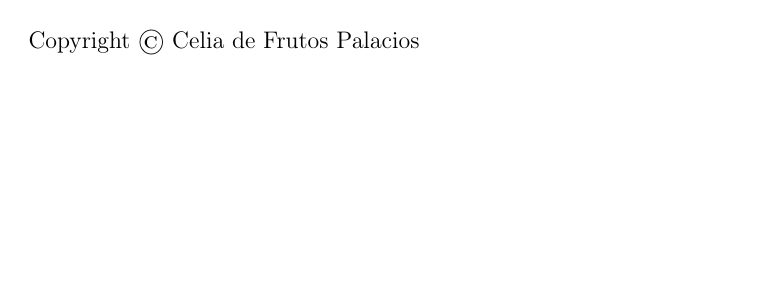
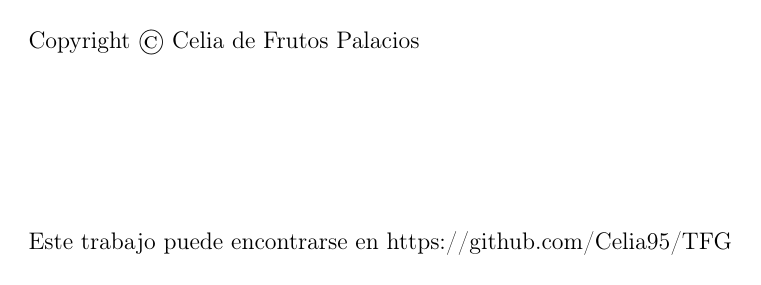
Before and after one commit to Celia95/TFG, a LaTeX thesis (Memoria/Tesis.tex, which reads Memoria/Cascaras/cover.tex, Memoria/TeXiS/TeXiS_cover.tex, Memoria/mathematics.tex): page 4 of 43. Compiled offline with pdfLaTeX; a LaTeX package or settings file that is missing is left out.

Commit message:
Cambios en la portada y el preámbulo

```diff
--- a/Memoria/Cascaras/cover.tex
+++ b/Memoria/Cascaras/cover.tex
@@ -146,7 +146,7 @@ Universidad Complutense de Madrid
 %%%%%%%%%%%%%%%%%%%%%%%%%%%%%%%%%%%%%%%%%%%%%%%%%%%%%%%%%%%%%%%%%%%%%%
 \copyrightInfo{\autor}
 
-
+\githubInfo{https://github.com/Celia95/TFG}
 %%
 %% Creamos las portadas
 %%
--- a/Memoria/TeXiS/TeXiS_cover.tex
+++ b/Memoria/TeXiS/TeXiS_cover.tex
@@ -95,7 +95,7 @@
 
 % Segundo subtítulo de la segunda portada
 \def\textoSegundoSubtituloPortadaVal{%
-\textit{Dirigida por la Doctora}  \\ [0.3em]
+\textit{Dirigido por la Doctora}  \\ [0.3em]
 \textbf{\directorPortadaVal}
 }
 \newcommand{\textoSegundoSubtituloPortada}[1]{
@@ -111,6 +111,12 @@
 \newcommand{\copyrightInfo}[1]{
 \def\copyrightInfoVal{#1}
 }
+
+% GitHub
+\newcommand{\githubInfo}[1]{
+\def\githubInfoVal{#1}
+}
+
 
 % Créditos a TeXiS
 \newcommand{\noTeXiSCredits}{
@@ -401,12 +407,21 @@ cara.
 \else
 Copyright \textcopyright\ \copyrightInfoVal
 \fi
-\vskip 3cm
 \ifx\isbnVal\undefined
 \mbox{ }
 \else
+\vskip 3cm
 ISBN \isbnVal
 \fi
+
+% Información de la ubicación del proyecto
+\ifx\githubInfoVal\undefined
+\mbox{ }
+\else
+\vskip 3cm
+Este trabajo puede encontrarse en \githubInfoVal
+\fi
+
 
 } % \newcommand{\makeCover}
 
--- a/Memoria/mathematics.tex
+++ b/Memoria/mathematics.tex
@@ -1,12 +1,16 @@
-\usepackage[fleqn]{amsmath} %leqno to put numbers of equations on the left side
+\usepackage[fleqn]{amsmath} %[fleqn] or [leqno] to put numbers of equations on the right or on left side
 \usepackage{amssymb}
 \usepackage{amsfonts}
 \usepackage{anysize}
 \usepackage{float}
 \usepackage{amsthm}
+\usepackage{amsmath}
 \usepackage{verbatim}
 \usepackage{mathtools}
 \usepackage{xcolor}
+\usepackage{tikz}
+\usetikzlibrary{babel, hobby, calc}
+\usepackage{subcaption}
 % \usepackage[disable]{todonotes} % notes not showed
 \usepackage[colorinlistoftodos,prependcaption,textsize=normal,linecolor=cyan,backgroundcolor=yellow,bordercolor=black]{todonotes} % notes showed
 % \newcommand{\note}[1]{}  %comment not showed
@@ -49,35 +53,37 @@
 
 %%%%%%%%%%%%%%%%%%%%%%%%%%%%%%%%%%%%%%%%%%%%%%%%%%%%%%%%%%%%%%%%%%%%%%%%%%%
 %
-%Para cambiar el símbolo del final de la demostración: \square, \blacksquare
-
+% To change symbol at the end of the proof
 \renewcommand\qedsymbol{$\square$}
 %\renewcommand\qedsymbol{$\blacksquare$}
 
 %%%%%%%%%%%%%%%%%%%%%%%%%%%%%%%%%%%%%%%%%%%%%%%%%%%%%%%%%%%%%%%%%%%%%%%%%%%
-%
-%Valor absoluto
+% Syntax: [draw options] (center) (initial angle:final angle:radius)
+\def\centerarc[#1](#2)(#3:#4:#5){
+\draw[#1] ($(#2)+({#5*cos(#3)},{#5*sin(#3)})$) arc (#3:#4:#5); }
+
+% Absolute value
 \providecommand{\abs}[1]{\left\lvert#1\right\rvert}
 
-%Norma
+% Norm
 \providecommand{\norm}[1]{\left\lVert#1\right\rVert}
 
-%Norma infinito
+% Infinity norm
 \providecommand{\norminf}[1]{\norm{#1}_{\infty}}
 
-%Holomorfa
+% Holomorphic
 \providecommand{\holomorphic}[1]{\mathcal{H}(#1)}
 
-%Holomorfa y acotada
+% Holomorphic and bounded
 \providecommand{\bholomorphic}[1]{\mathcal{H}^{\infty}(#1)}
 
-%Fibra
+% Fiber
 %\providecommand{\fiber}[1]{\mathfrak{M}(#1)}
 
-%Mas menos centrado
+% Plus minus centering
 \newcommand{\rpm}{\raisebox{.2ex}{$\scriptstyle\pm$}}
 
-%Barra para la adherencia
+% Bar for the closure
 \newcommand*\xbar[1]{%
    \hbox{%
      \vbox{%
@@ -114,6 +120,24 @@
 \newcommand{\reqnomode}{\tagsleft@false} %to put numbers of equations on the right side
 \makeatother
 
+% Change the appearance of the numbering of equations. Use with \usetagform{<tagform>
 \newtagform{Alph}[\renewcommand{\theequation}{\Alph{equation}}]()
+\newtagform{alph}[\renewcommand{\theequation}{\alph{equation}}]()
+\newtagform{Roman}[\renewcommand{\theequation}{\roman{equation}}]()
 \newtagform{roman}[\renewcommand{\theequation}{\roman{equation}}]()
 \newtagform{scroman}[\renewcommand{\theequation}{\scshape\roman{equation}}][]
+
+% Change line spacing of equations
+%\setlength{\abovedisplayskip}{30pt}
+%\setlength{\belowdisplayskip}{30pt}
+%\setlength{\jot}{30pt}
+
+% Change de alignment of equations
+%\setlength{\mathindent}{1cm}
+
+% New counter for aligns
+\newcounter{align}[equation]
+\renewcommand{\thealign}{\alph{align}} % style of the numbering
+\newcommand{\alignno}{\refstepcounter{align}\tag{\thealign}}
+\expandafter\let\expandafter\oldalignstar\csname align*\endcsname
+\expandafter\def\csname align*\endcsname{\refstepcounter{equation}\oldalignstar}
```
Also changed, not shown: Memoria/constantes.tex (line endings or trailing spaces), Memoria/Cascaras/cover.tex (2 more changed lines), Memoria/mathematics.tex (2 more changed lines).
